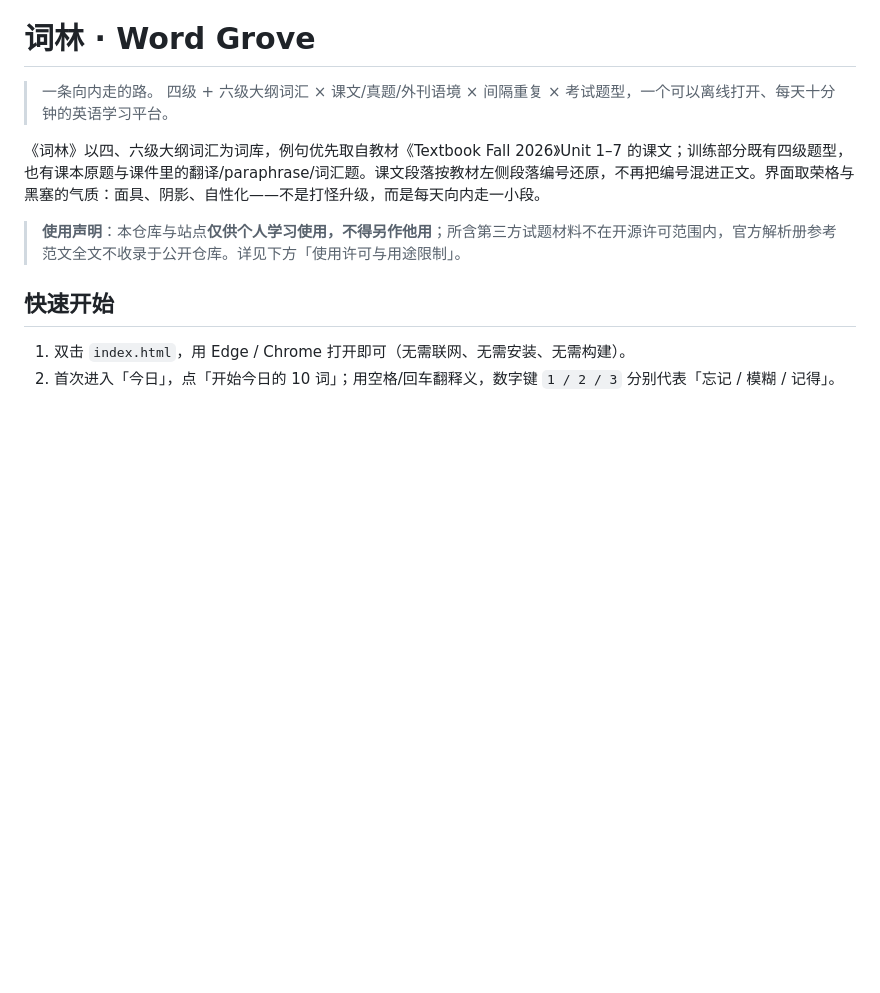
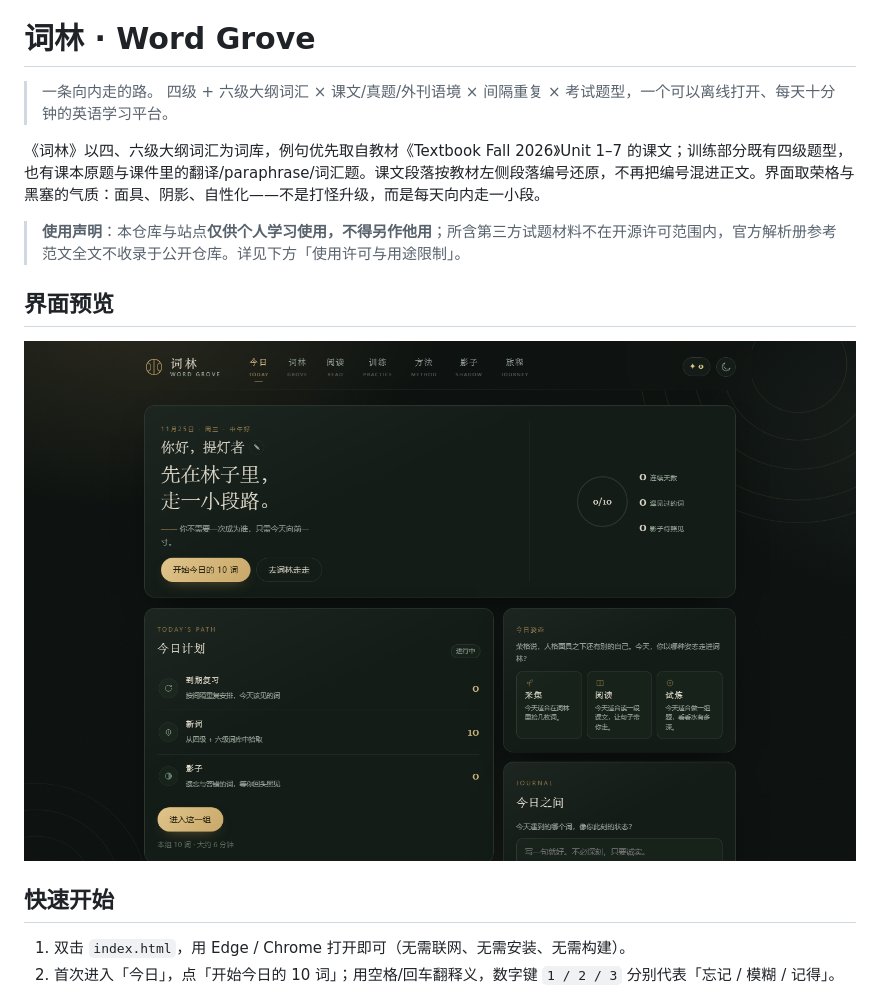
Before and after one commit to CynthiaYexingyi/WordGrove, a Markdown page: README.md, the part around the change. GitHub-like rendering; pictures changed too: docs/preview.png (added); blank space fills up the shorter version.

Commit message:
docs: 添加主界面预览图

```diff
--- a/README.md
+++ b/README.md
@@ -6,6 +6,10 @@
 《词林》以四、六级大纲词汇为词库，例句优先取自教材《Textbook Fall 2026》Unit 1–7 的课文；训练部分既有四级题型，也有课本原题与课件里的翻译/paraphrase/词汇题。课文段落按教材左侧段落编号还原，不再把编号混进正文。界面取荣格与黑塞的气质：面具、阴影、自性化——不是打怪升级，而是每天向内走一小段。
 
 > **使用声明**：本仓库与站点**仅供个人学习使用，不得另作他用**；所含第三方试题材料不在开源许可范围内，官方解析册参考范文全文不收录于公开仓库。详见下方「使用许可与用途限制」。
+
+## 界面预览
+
+![词林「今日」界面](docs/preview.png)
 
 ## 快速开始
 
```
